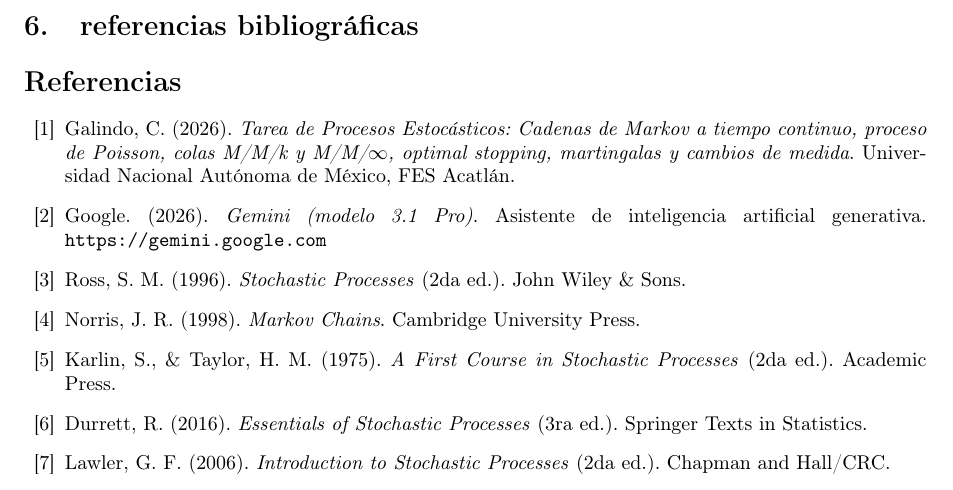
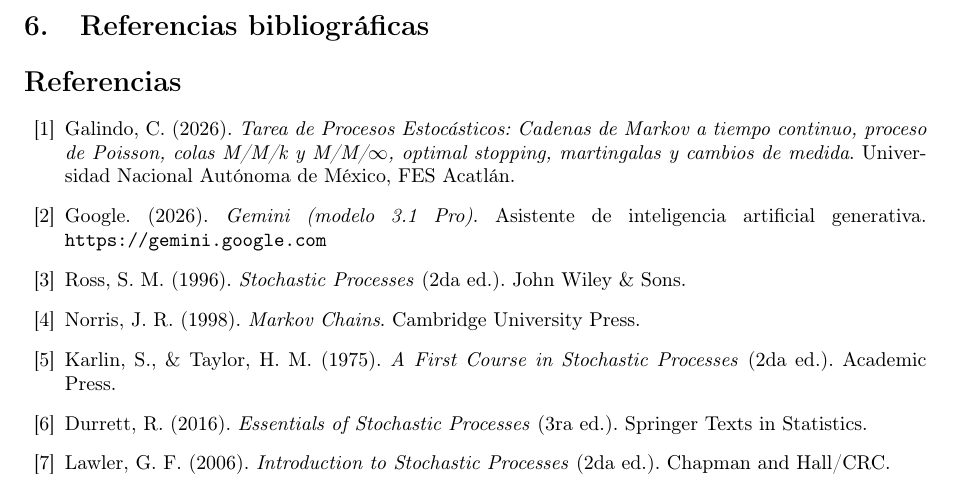
Before and after one commit to Richard-0x/markov-processes-FESA, a LaTeX document (Documentos/Procesos_Est_actividad_3/ACT3.tex): part of page 79 of 79, cut so that both start at the same text. Compiled offline with pdfLaTeX.

Commit message:
End ACT 3.

```diff
--- a/Documentos/Procesos_Est_actividad_3/ACT3.tex
+++ b/Documentos/Procesos_Est_actividad_3/ACT3.tex
@@ -2880,7 +2880,7 @@ plt.show()
 \end{figure}
 
 \newpage
-\section{referencias bibliográficas}
+\section{Referencias bibliográficas}
 
 \renewcommand{\refname}{Referencias}
 \begin{thebibliography}{99}
```
Also changed, not shown: Documentos/Procesos_Est_actividad_3/ACT3.pdf, 1 other file.
